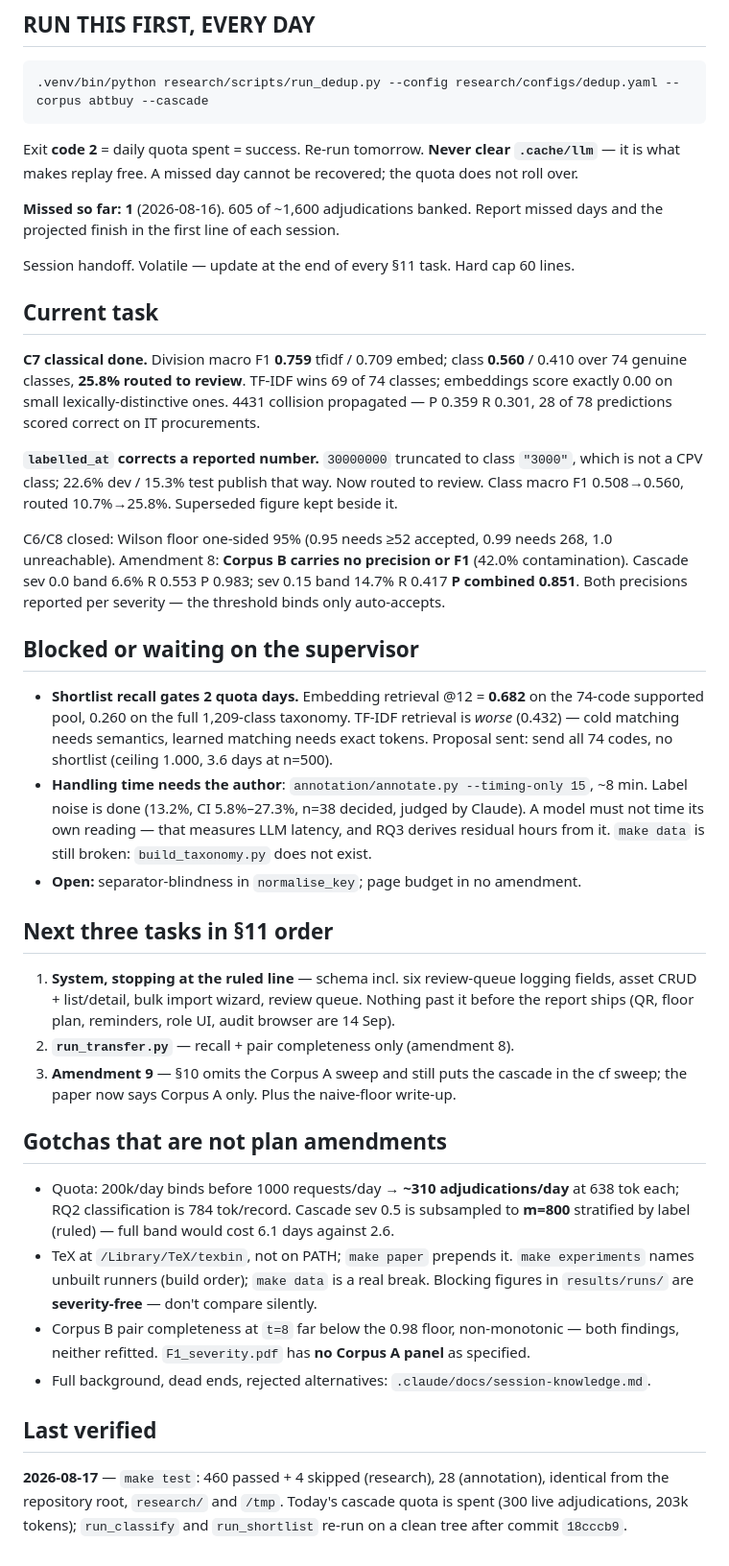
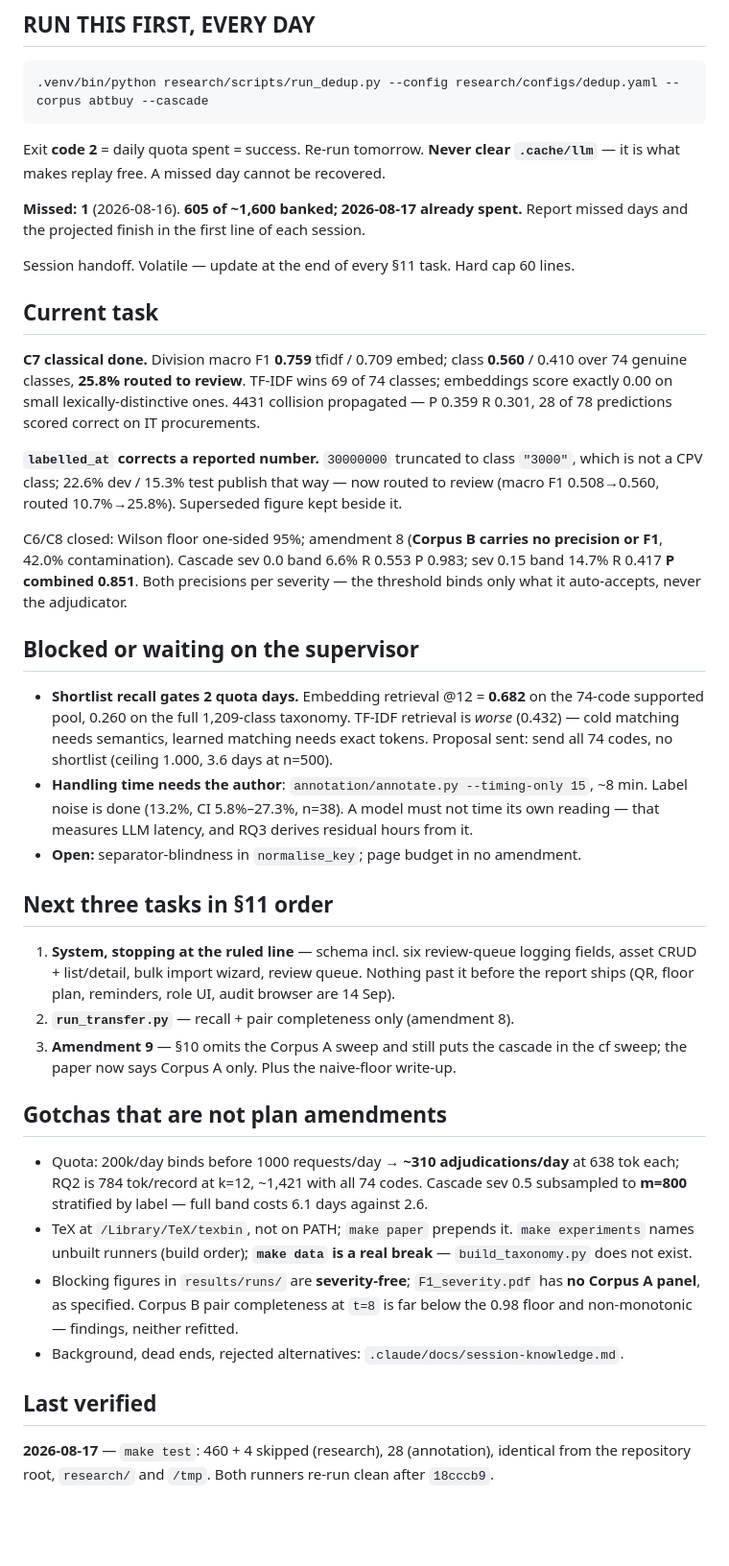
Before and after one commit to thabir303/FCES-Management-system, a Markdown page: .claude/STATE.md, the part around the change. Shown at 96% size. GitHub-like rendering; blank space fills up the shorter version.

Commit message:
STATE: trim to the 60-line cap
Co-Authored-By: Claude Opus 5 <noreply@anthropic.com>

```diff
--- a/.claude/STATE.md
+++ b/.claude/STATE.md
@@ -5,14 +5,12 @@
     .venv/bin/python research/scripts/run_dedup.py --config research/configs/dedup.yaml --corpus abtbuy --cascade
 
 Exit **code 2** = daily quota spent = success. Re-run tomorrow. **Never clear
-`.cache/llm`** — it is what makes replay free. A missed day cannot be recovered;
-the quota does not roll over.
+`.cache/llm`** — it is what makes replay free. A missed day cannot be recovered.
 
-**Missed so far: 1** (2026-08-16). 605 of ~1,600 adjudications banked.
+**Missed: 1** (2026-08-16). **605 of ~1,600 banked; 2026-08-17 already spent.**
 Report missed days and the projected finish in the first line of each session.
 
 Session handoff. Volatile — update at the end of every §11 task. Hard cap 60 lines.
-
 
 ## Current task
 
@@ -22,13 +20,13 @@ embeddings score exactly 0.00 on small lexically-distinctive ones. 4431 collisio
 propagated — P 0.359 R 0.301, 28 of 78 predictions scored correct on IT procurements.
 
 **`labelled_at` corrects a reported number.** `30000000` truncated to class `"3000"`,
-which is not a CPV class; 22.6% dev / 15.3% test publish that way. Now routed to review.
-Class macro F1 0.508→0.560, routed 10.7%→25.8%. Superseded figure kept beside it.
+which is not a CPV class; 22.6% dev / 15.3% test publish that way — now routed to review
+(macro F1 0.508→0.560, routed 10.7%→25.8%). Superseded figure kept beside it.
 
-C6/C8 closed: Wilson floor one-sided 95% (0.95 needs ≥52 accepted, 0.99 needs 268, 1.0
-unreachable). Amendment 8: **Corpus B carries no precision or F1** (42.0% contamination).
-Cascade sev 0.0 band 6.6% R 0.553 P 0.983; sev 0.15 band 14.7% R 0.417 **P combined
-0.851**. Both precisions reported per severity — the threshold binds only auto-accepts.
+C6/C8 closed: Wilson floor one-sided 95%; amendment 8 (**Corpus B carries no precision or
+F1**, 42.0% contamination). Cascade sev 0.0 band 6.6% R 0.553 P 0.983; sev 0.15 band
+14.7% R 0.417 **P combined 0.851**. Both precisions per severity — the threshold binds
+only what it auto-accepts, never the adjudicator.
 
 ## Blocked or waiting on the supervisor
 
@@ -37,35 +35,33 @@ Cascade sev 0.0 band 6.6% R 0.553 P 0.983; sev 0.15 band 14.7% R 0.417 **P combi
   *worse* (0.432) — cold matching needs semantics, learned matching needs exact tokens.
   Proposal sent: send all 74 codes, no shortlist (ceiling 1.000, 3.6 days at n=500).
 - **Handling time needs the author**: `annotation/annotate.py --timing-only 15`, ~8 min.
-  Label noise is done (13.2%, CI 5.8%–27.3%, n=38 decided, judged by Claude). A model
-  must not time its own reading — that measures LLM latency, and RQ3 derives residual
-  hours from it. `make data` is still broken: `build_taxonomy.py` does not exist.
+  Label noise is done (13.2%, CI 5.8%–27.3%, n=38). A model must not time its own
+  reading — that measures LLM latency, and RQ3 derives residual hours from it.
 - **Open:** separator-blindness in `normalise_key`; page budget in no amendment.
 
 ## Next three tasks in §11 order
 
 1. **System, stopping at the ruled line** — schema incl. six review-queue logging fields,
-   asset CRUD + list/detail, bulk import wizard, review queue. Nothing past it before
-   the report ships (QR, floor plan, reminders, role UI, audit browser are 14 Sep).
+   asset CRUD + list/detail, bulk import wizard, review queue. Nothing past it before the
+   report ships (QR, floor plan, reminders, role UI, audit browser are 14 Sep).
 2. **`run_transfer.py`** — recall + pair completeness only (amendment 8).
 3. **Amendment 9** — §10 omits the Corpus A sweep and still puts the cascade in the cf
    sweep; the paper now says Corpus A only. Plus the naive-floor write-up.
 
 ## Gotchas that are not plan amendments
 
-- Quota: 200k/day binds before 1000 requests/day → **~310 adjudications/day** at 638
-  tok each; RQ2 classification is 784 tok/record. Cascade sev 0.5 is subsampled to
-  **m=800** stratified by label (ruled) — full band would cost 6.1 days against 2.6.
-- TeX at `/Library/TeX/texbin`, not on PATH; `make paper` prepends it. `make
-  experiments` names unbuilt runners (build order); `make data` is a real break.
-  Blocking figures in `results/runs/` are **severity-free** — don't compare silently.
-- Corpus B pair completeness at `t=8` far below the 0.98 floor, non-monotonic — both
-  findings, neither refitted. `F1_severity.pdf` has **no Corpus A panel** as specified.
-- Full background, dead ends, rejected alternatives: `.claude/docs/session-knowledge.md`.
+- Quota: 200k/day binds before 1000 requests/day → **~310 adjudications/day** at 638 tok
+  each; RQ2 is 784 tok/record at k=12, ~1,421 with all 74 codes. Cascade sev 0.5
+  subsampled to **m=800** stratified by label — full band costs 6.1 days against 2.6.
+- TeX at `/Library/TeX/texbin`, not on PATH; `make paper` prepends it. `make experiments`
+  names unbuilt runners (build order); **`make data` is a real break** —
+  `build_taxonomy.py` does not exist.
+- Blocking figures in `results/runs/` are **severity-free**; `F1_severity.pdf` has **no
+  Corpus A panel**, as specified. Corpus B pair completeness at `t=8` is far below the
+  0.98 floor and non-monotonic — findings, neither refitted.
+- Background, dead ends, rejected alternatives: `.claude/docs/session-knowledge.md`.
 
 ## Last verified
 
-**2026-08-17** — `make test`: 460 passed + 4 skipped (research), 28 (annotation),
-identical from the repository root, `research/` and `/tmp`. Today's cascade quota is
-spent (300 live adjudications, 203k tokens); `run_classify` and `run_shortlist` re-run
-on a clean tree after commit `18cccb9`.
+**2026-08-17** — `make test`: 460 + 4 skipped (research), 28 (annotation), identical from
+the repository root, `research/` and `/tmp`. Both runners re-run clean after `18cccb9`.
```
